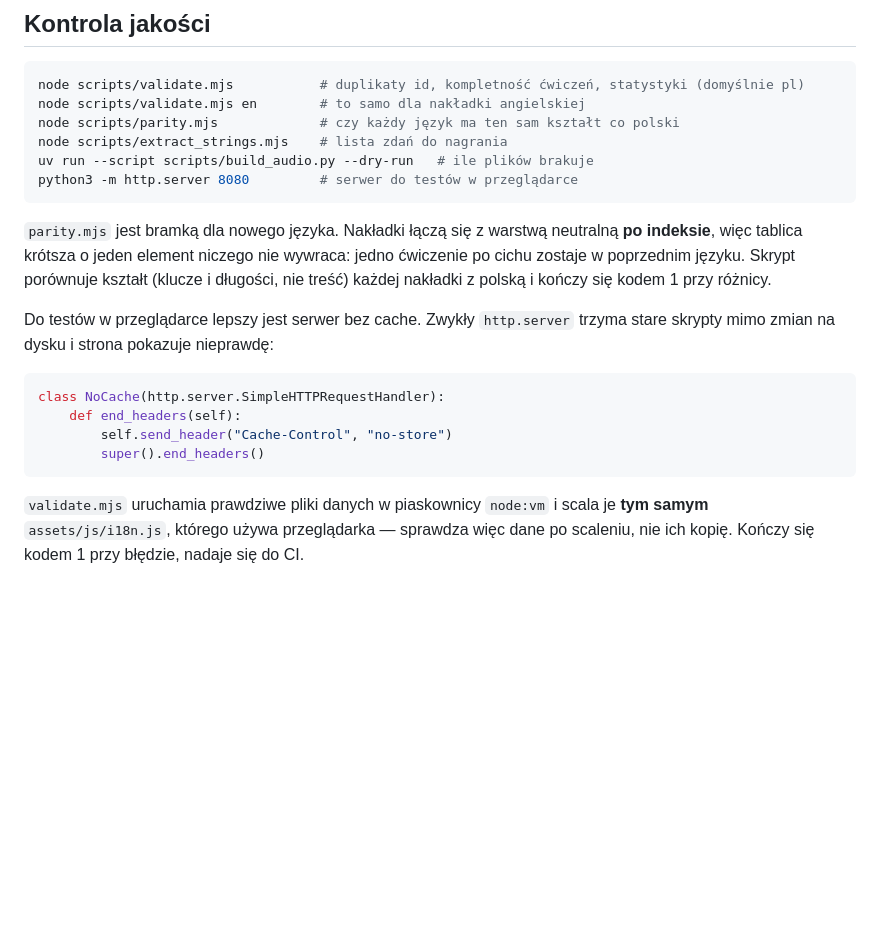
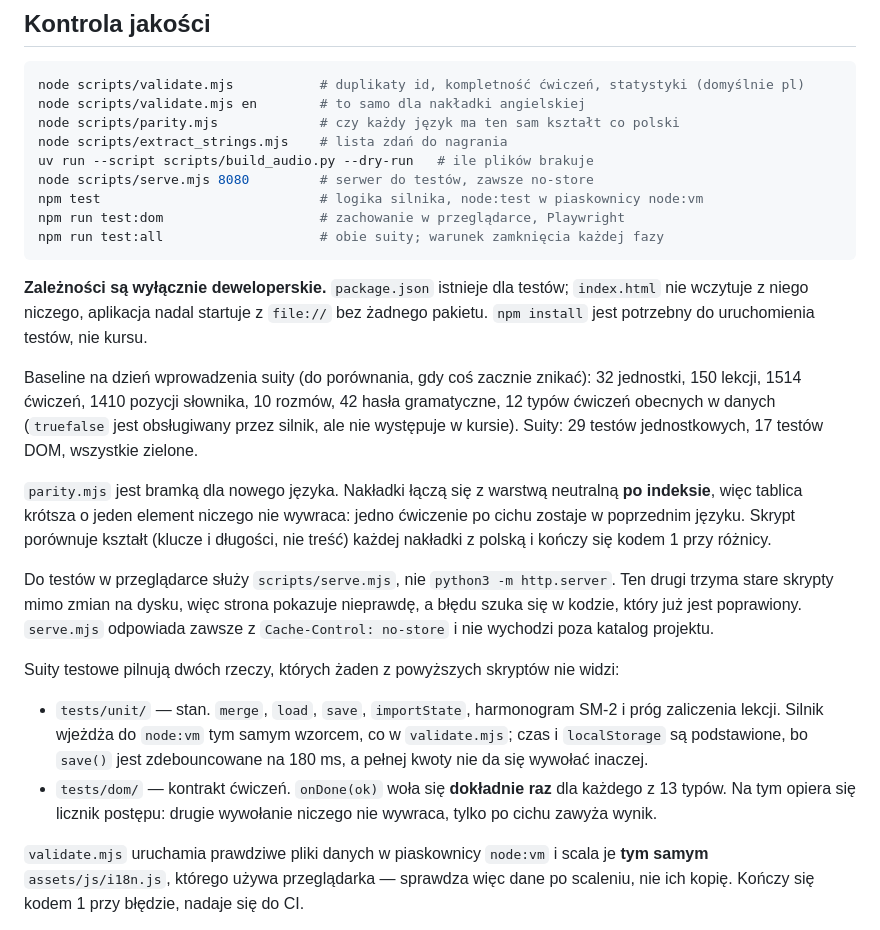
Before and after one commit to AndreaBonn/impara-italiano, a Markdown page: CLAUDE.md, the part around the change. Rendered like a GitHub page; blank space fills up the shorter version.

Commit message:
docs: record the test commands and the pre-change baseline
The project gained a way to run the engine outside a browser tab, so the
quality-control section now names it alongside validate.mjs and
parity.mjs, and says plainly that the dependency is dev-only: index.html
still loads nothing from npm and the course still opens from file://.

The Python NoCache snippet is replaced by scripts/serve.mjs, which does
the same job and is the server the browser suite actually drives.

The counts are written down because they are the thing that quietly
shrinks: 32 units, 150 lessons, 1514 exercises, 1410 vocabulary entries,
12 exercise types present in the data.

````diff
--- a/CLAUDE.md
+++ b/CLAUDE.md
@@ -123,23 +123,41 @@ node scripts/validate.mjs en        # to samo dla nakładki angielskiej
 node scripts/parity.mjs             # czy każdy język ma ten sam kształt co polski
 node scripts/extract_strings.mjs    # lista zdań do nagrania
 uv run --script scripts/build_audio.py --dry-run   # ile plików brakuje
-python3 -m http.server 8080         # serwer do testów w przeglądarce
+node scripts/serve.mjs 8080         # serwer do testów, zawsze no-store
+npm test                            # logika silnika, node:test w piaskownicy node:vm
+npm run test:dom                    # zachowanie w przeglądarce, Playwright
+npm run test:all                    # obie suity; warunek zamknięcia każdej fazy
 ```
+
+**Zależności są wyłącznie deweloperskie.** `package.json` istnieje dla testów;
+`index.html` nie wczytuje z niego niczego, aplikacja nadal startuje z `file://`
+bez żadnego pakietu. `npm install` jest potrzebny do uruchomienia testów, nie kursu.
+
+Baseline na dzień wprowadzenia suity (do porównania, gdy coś zacznie znikać):
+32 jednostki, 150 lekcji, 1514 ćwiczeń, 1410 pozycji słownika, 10 rozmów,
+42 hasła gramatyczne, 12 typów ćwiczeń obecnych w danych (`truefalse` jest
+obsługiwany przez silnik, ale nie występuje w kursie).
+Suity: 29 testów jednostkowych, 17 testów DOM, wszystkie zielone.
 
 `parity.mjs` jest bramką dla nowego języka. Nakładki łączą się z warstwą neutralną **po indeksie**,
 więc tablica krótsza o jeden element niczego nie wywraca: jedno ćwiczenie po cichu zostaje w
 poprzednim języku. Skrypt porównuje kształt (klucze i długości, nie treść) każdej nakładki z polską
 i kończy się kodem 1 przy różnicy.
 
-Do testów w przeglądarce lepszy jest serwer bez cache. Zwykły `http.server` trzyma stare skrypty
-mimo zmian na dysku i strona pokazuje nieprawdę:
+Do testów w przeglądarce służy `scripts/serve.mjs`, nie `python3 -m http.server`.
+Ten drugi trzyma stare skrypty mimo zmian na dysku, więc strona pokazuje nieprawdę,
+a błędu szuka się w kodzie, który już jest poprawiony. `serve.mjs` odpowiada zawsze
+z `Cache-Control: no-store` i nie wychodzi poza katalog projektu.
 
-```python
-class NoCache(http.server.SimpleHTTPRequestHandler):
-    def end_headers(self):
-        self.send_header("Cache-Control", "no-store")
-        super().end_headers()
-```
+Suity testowe pilnują dwóch rzeczy, których żaden z powyższych skryptów nie widzi:
+
+- `tests/unit/` — stan. `merge`, `load`, `save`, `importState`, harmonogram SM-2
+  i próg zaliczenia lekcji. Silnik wjeżdża do `node:vm` tym samym wzorcem, co
+  w `validate.mjs`; czas i `localStorage` są podstawione, bo `save()` jest
+  zdebouncowane na 180 ms, a pełnej kwoty nie da się wywołać inaczej.
+- `tests/dom/` — kontrakt ćwiczeń. `onDone(ok)` woła się **dokładnie raz** dla
+  każdego z 13 typów. Na tym opiera się licznik postępu: drugie wywołanie niczego
+  nie wywraca, tylko po cichu zawyża wynik.
 
 `validate.mjs` uruchamia prawdziwe pliki danych w piaskownicy `node:vm` i scala je **tym samym**
 `assets/js/i18n.js`, którego używa przeglądarka — sprawdza więc dane po scaleniu, nie ich kopię.
````
